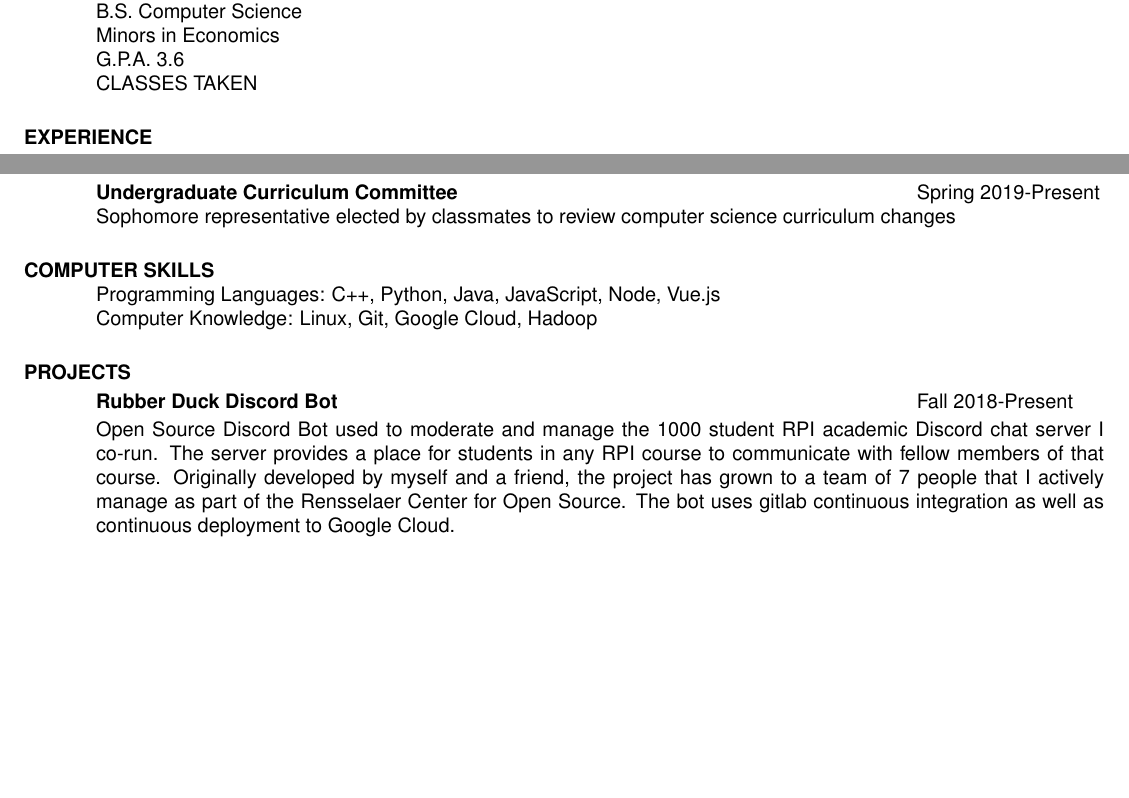
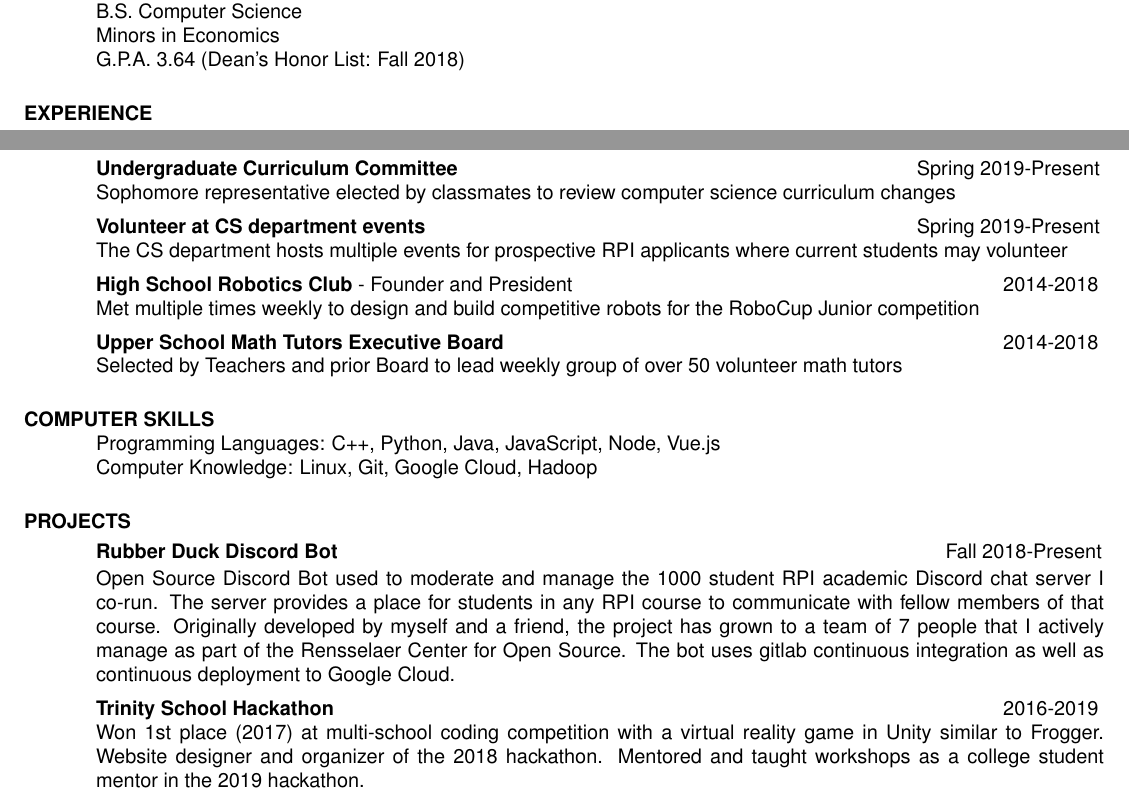
Before and after one commit to elihschiff/Resume, a LaTeX CV (res1.tex): two parts of the page, joined at a grey line, cut so that both start at the same text, the shorter picture padded with empty space. Compiled offline with pdfLaTeX.

Commit message:
most of resume done

```diff
--- a/res1.tex
+++ b/res1.tex
@@ -37,8 +37,7 @@
     {\bf Rensselaer Polytechnic Institute} - Troy, NY \hfill Expected Graduation: {\bf 2022} \\
     B.S. Computer Science   \\
     Minors in Economics  \\
-    G.P.A. 3.6 \\
-    CLASSES TAKEN
+    G.P.A. 3.64 (Dean’s Honor List: Fall 2018)
 
 
 \section{EXPERIENCE}
@@ -81,7 +80,24 @@
     {\bf Undergraduate Curriculum Committee} \>  \>Spring 2019-Present
    \end{tabbing}\vspace{-20pt}
 	Sophomore representative elected by classmates to review computer science curriculum changes
-
+	\vspace{-15pt}
+    \begin{tabbing}
+   \hspace{2.3in}\= \hspace{3.4in}\= \kill
+    {\bf Volunteer at CS department events} \>  \>Spring 2019-Present
+   \end{tabbing}\vspace{-20pt}
+	 The CS department hosts multiple events for prospective RPI applicants where current students may volunteer
+	 \vspace{-15pt}
+    \begin{tabbing}
+   \hspace{2.3in}\= \hspace{4in}\= \kill
+    {\bf High School Robotics Club} - Founder and President \>  \>2014-2018
+   \end{tabbing}\vspace{-20pt}
+	 Met multiple times weekly to design and build competitive robots for the RoboCup Junior competition
+    \vspace{-15pt}
+    \begin{tabbing}
+   \hspace{2.3in}\= \hspace{4in}\= \kill
+    {\bf Upper School Math Tutors Executive Board} \>  \>2014-2018
+   \end{tabbing}\vspace{-20pt}
+	 Selected by Teachers and prior Board to lead weekly group of over 50 volunteer math tutors
 
 
 
@@ -93,10 +109,16 @@
 \section{PROJECTS}
 	\vspace{-0.1in}
 	\begin{tabbing}
-   \hspace{2.3in}\= \hspace{3.4in}\= \kill
+   \hspace{2.3in}\= \hspace{3.6in}\= \kill
     {\bf Rubber Duck Discord Bot} \>  \>Fall 2018-Present
    \end{tabbing}\vspace{-20pt}
 	Open Source Discord Bot used to moderate and manage the 1000 student RPI academic Discord chat server I co-run. The server provides a place for students in any RPI course to communicate with fellow members of that course. Originally developed by myself and a friend, the project has grown to a team of 7 people that I actively manage as part of the Rensselaer Center for Open Source. The bot uses gitlab continuous integration as well as continuous deployment to Google Cloud.
+	\vspace{-15pt}
+	\begin{tabbing}
+   \hspace{2.3in}\= \hspace{4in}\= \kill
+    {\bf Trinity School Hackathon} \>  \>2016-2019
+   \end{tabbing}\vspace{-20pt}
+	Won 1st place (2017) at multi-school coding competition with a virtual reality game in Unity similar to Frogger. Website designer and organizer of the 2018 hackathon. Mentored and taught workshops as a college student mentor in the 2019 hackathon.
 
 
 
```
